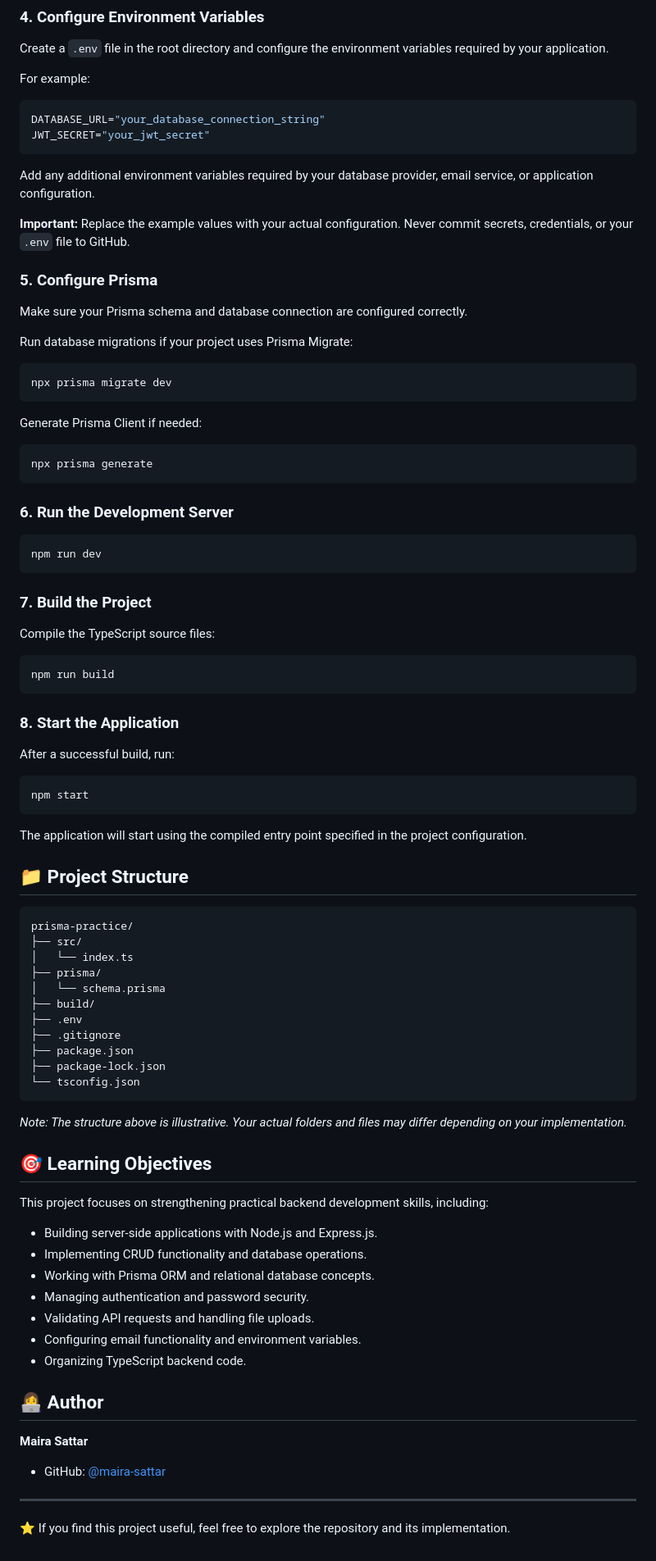
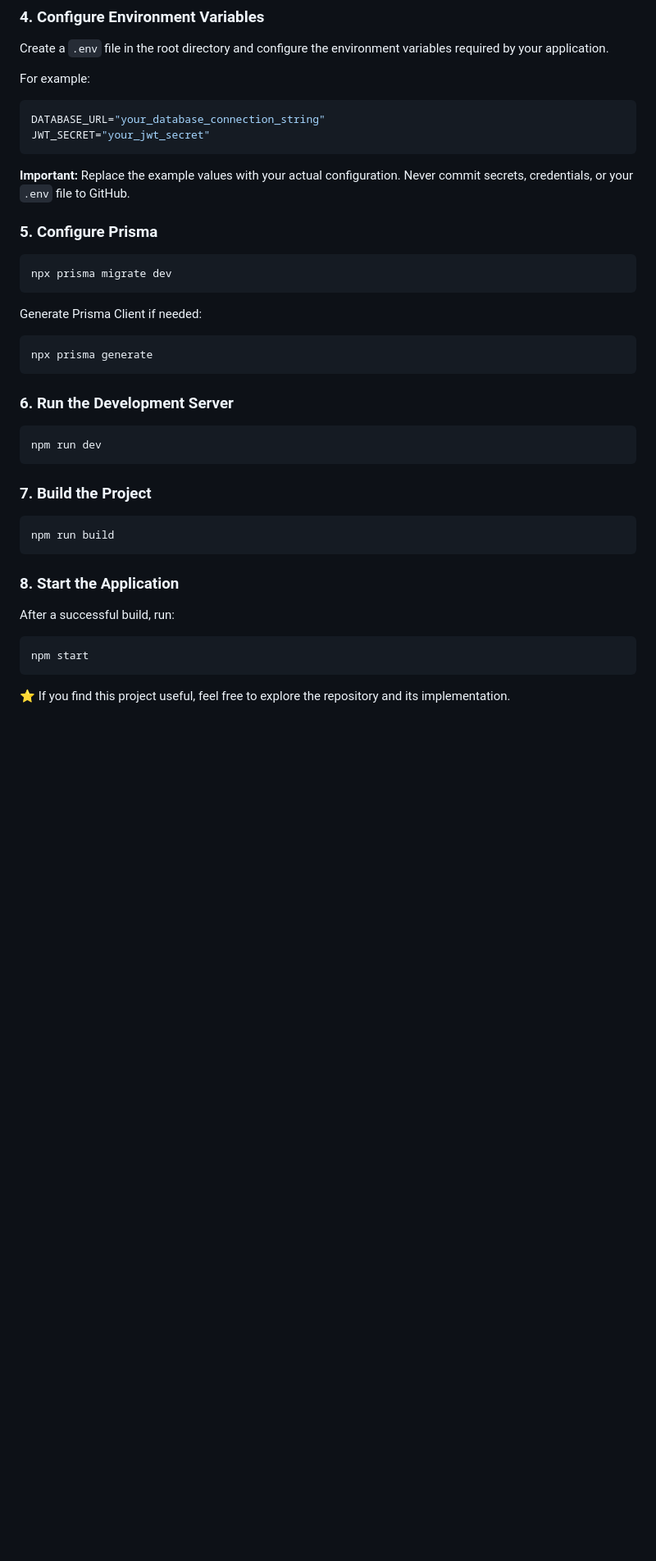
Before and after one commit to maira-sattar/FlashFusion, a Markdown page: README.md, the part around the change. Shown at 82% size. Rendered like a GitHub page; blank space fills up the shorter version.

Commit message:
Refactor README to improve clarity and conciseness
Removed unnecessary sections and streamlined the README for clarity.

````diff
--- a/README.md
+++ b/README.md
@@ -89,15 +89,10 @@ DATABASE_URL="your_database_connection_string"
 JWT_SECRET="your_jwt_secret"
 ```
 
-Add any additional environment variables required by your database provider, email service, or application configuration.
-
 **Important:** Replace the example values with your actual configuration. Never commit secrets, credentials, or your `.env` file to GitHub.
 
 ### 5. Configure Prisma
 
-Make sure your Prisma schema and database connection are configured correctly.
-
-Run database migrations if your project uses Prisma Migrate:
 
 ```bash
 npx prisma migrate dev
@@ -117,7 +112,6 @@ npm run dev
 
 ### 7. Build the Project
 
-Compile the TypeScript source files:
 
 ```bash
 npm run build
@@ -131,44 +125,5 @@ After a successful build, run:
 npm start
 ```
 
-The application will start using the compiled entry point specified in the project configuration.
-
-## 📁 Project Structure
-
-```text
-prisma-practice/
-├── src/
-│   └── index.ts
-├── prisma/
-│   └── schema.prisma
-├── build/
-├── .env
-├── .gitignore
-├── package.json
-├── package-lock.json
-└── tsconfig.json
-```
-
-*Note: The structure above is illustrative. Your actual folders and files may differ depending on your implementation.*
-
-## 🎯 Learning Objectives
-
-This project focuses on strengthening practical backend development skills, including:
-
-- Building server-side applications with Node.js and Express.js.
-- Implementing CRUD functionality and database operations.
-- Working with Prisma ORM and relational database concepts.
-- Managing authentication and password security.
-- Validating API requests and handling file uploads.
-- Configuring email functionality and environment variables.
-- Organizing TypeScript backend code.
-
-## 👩‍💻 Author
-
-**Maira Sattar**
-
-- GitHub: [@maira-sattar](https://github.com/maira-sattar)
-
----
 
 ⭐ If you find this project useful, feel free to explore the repository and its implementation.
````
